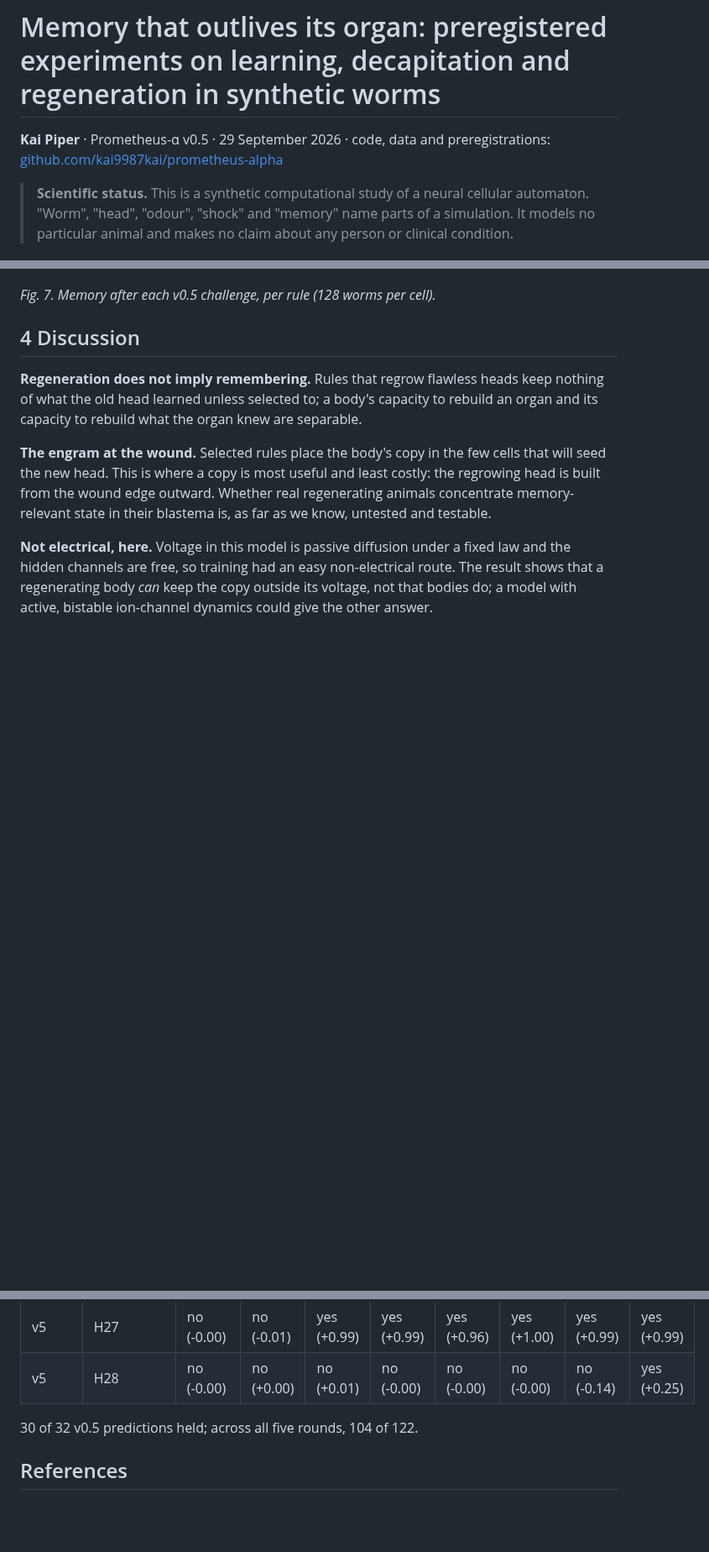
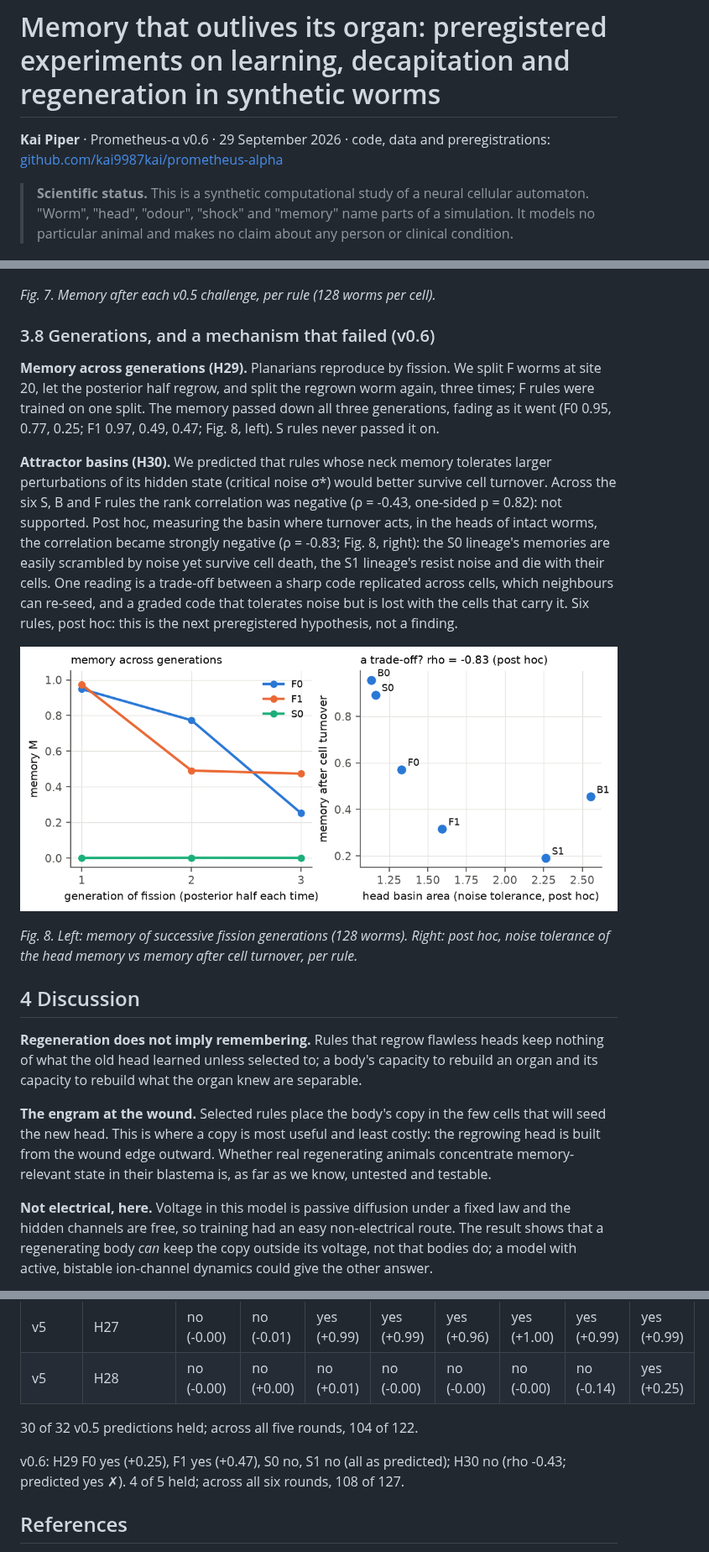
Before and after one commit to kai9987kai/prometheus-alpha, a Markdown page: paper/Prometheus_alpha_paper.md, 3 parts joined by grey strips. Shown at 84% size. Drawn GitHub-style; pictures changed too: paper/figures/fig8_generations_tradeoff.png (added); blank space fills up the shorter version.

```diff
--- a/paper/Prometheus_alpha_paper.md
+++ b/paper/Prometheus_alpha_paper.md
@@ -1,6 +1,6 @@
 # Memory that outlives its organ: preregistered experiments on learning, decapitation and regeneration in synthetic worms
 
-**Kai Piper** · Prometheus-α v0.5 · 29 September 2026 · code, data and preregistrations: [github.com/kai9987kai/prometheus-alpha](https://github.com/kai9987kai/prometheus-alpha)
+**Kai Piper** · Prometheus-α v0.6 · 29 September 2026 · code, data and preregistrations: [github.com/kai9987kai/prometheus-alpha](https://github.com/kai9987kai/prometheus-alpha)
 
 > **Scientific status.** This is a synthetic computational study of a neural cellular automaton. "Worm", "head", "odour", "shock" and "memory" name parts of a simulation. It models no particular animal and makes no claim about any person or clinical condition.
 
@@ -106,6 +106,16 @@ Four held-out challenges, no new rules, all eight rules (Fig. 7). **Minimal frag
 
 *Fig. 7. Memory after each v0.5 challenge, per rule (128 worms per cell).*
 
+### 3.8 Generations, and a mechanism that failed (v0.6)
+
+**Memory across generations (H29).** Planarians reproduce by fission. We split F worms at site 20, let the posterior half regrow, and split the regrown worm again, three times; F rules were trained on one split. The memory passed down all three generations, fading as it went (F0 0.95, 0.77, 0.25; F1 0.97, 0.49, 0.47; Fig. 8, left). S rules never passed it on.
+
+**Attractor basins (H30).** We predicted that rules whose neck memory tolerates larger perturbations of its hidden state (critical noise σ*) would better survive cell turnover. Across the six S, B and F rules the rank correlation was negative (ρ = -0.43, one-sided p = 0.82): not supported. Post hoc, measuring the basin where turnover acts, in the heads of intact worms, the correlation became strongly negative (ρ = -0.83; Fig. 8, right): the S0 lineage's memories are easily scrambled by noise yet survive cell death, the S1 lineage's resist noise and die with their cells. One reading is a trade-off between a sharp code replicated across cells, which neighbours can re-seed, and a graded code that tolerates noise but is lost with the cells that carry it. Six rules, post hoc: this is the next preregistered hypothesis, not a finding.
+
+![Fig. 8](figures/fig8_generations_tradeoff.png)
+
+*Fig. 8. Left: memory of successive fission generations (128 worms). Right: post hoc, noise tolerance of the head memory vs memory after cell turnover, per rule.*
+
 ## 4 Discussion
 
 **Regeneration does not imply remembering.** Rules that regrow flawless heads keep nothing of what the old head learned unless selected to; a body's capacity to rebuild an organ and its capacity to rebuild what the organ knew are separable.
@@ -182,6 +192,8 @@ v0.5, all eight rules (predictions in prereg/PREREGISTRATION_v5.json):
 
 30 of 32 v0.5 predictions held; across all five rounds, 104 of 122.
 
+v0.6: H29 F0 yes (+0.25), F1 yes (+0.47), S0 no, S1 no (all as predicted); H30 no (rho -0.43; predicted yes ✗). 4 of 5 held; across all six rounds, 108 of 127.
+
 ## References
 
 Blackiston, D. J., Silva Casey, E. & Weiss, M. R. (2008). Retention of memory through metamorphosis. *PLoS ONE* 3:e1736.
```
Also changed, not shown: other parts of paper/Prometheus_alpha_paper.md (+1 -1 lines), README.md (+16 -5 lines), docs/DEVIATIONS.md (+5 -0 lines), 9 other files.
